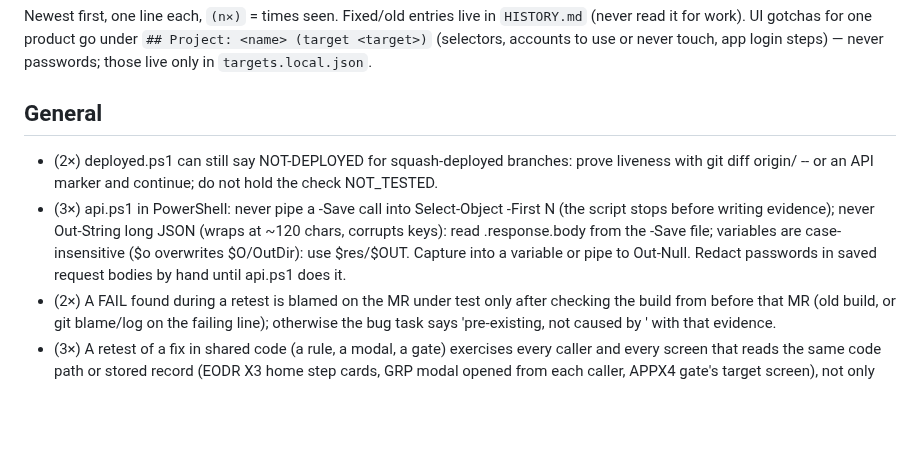
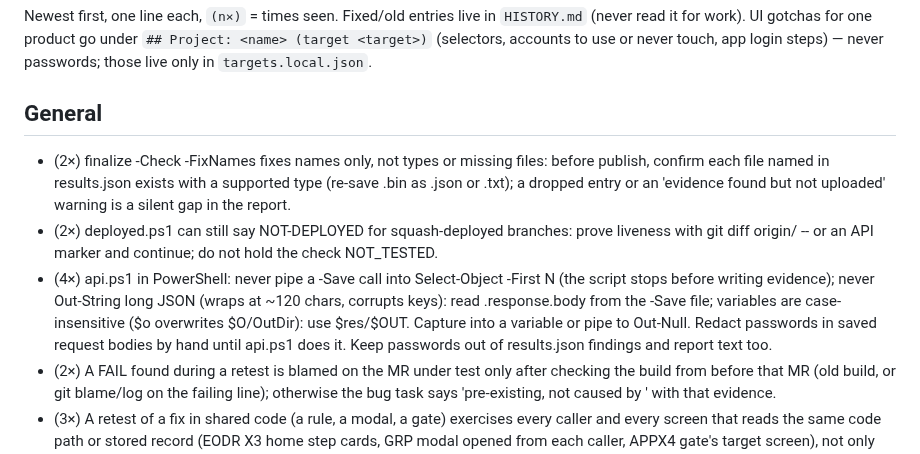
Before and after one commit to prskid1000/claude-crew, a Markdown page: skills/qa-kit/LESSONS.md, the part around one of its changes. Rendered like a GitHub page; blank space fills up the shorter version.

```diff
--- a/skills/qa-kit/LESSONS.md
+++ b/skills/qa-kit/LESSONS.md
@@ -4,7 +4,8 @@ UI gotchas for one product go under `## Project: <name> (target <target>)` (sele
 steps) — never passwords; those live only in `targets.local.json`.
 
 ## General
+- (2×) finalize -Check -FixNames fixes names only, not types or missing files: before publish, confirm each file named in results.json exists with a supported type (re-save .bin as .json or .txt); a dropped entry or an 'evidence found but not uploaded' warning is a silent gap in the report.
 - (2×) deployed.ps1 can still say NOT-DEPLOYED for squash-deployed branches: prove liveness with git diff <deploySha> origin/<deploy-branch> -- <MR files> or an API marker and continue; do not hold the check NOT_TESTED.
-- (3×) api.ps1 in PowerShell: never pipe a -Save call into Select-Object -First N (the script stops before writing evidence); never Out-String long JSON (wraps at ~120 chars, corrupts keys): read .response.body from the -Save file; variables are case-insensitive ($o overwrites $O/OutDir): use $res/$OUT. Capture into a variable or pipe to Out-Null. Redact passwords in saved request bodies by hand until api.ps1 does it.
+- (4×) api.ps1 in PowerShell: never pipe a -Save call into Select-Object -First N (the script stops before writing evidence); never Out-String long JSON (wraps at ~120 chars, corrupts keys): read .response.body from the -Save file; variables are case-insensitive ($o overwrites $O/OutDir): use $res/$OUT. Capture into a variable or pipe to Out-Null. Redact passwords in saved request bodies by hand until api.ps1 does it. Keep passwords out of results.json findings and report text too.
 - (2×) A FAIL found during a retest is blamed on the MR under test only after checking the build from before that MR (old build, or git blame/log on the failing line); otherwise the bug task says 'pre-existing, not caused by <MR>' with that evidence.
 - (3×) A retest of a fix in shared code (a rule, a modal, a gate) exercises every caller and every screen that reads the same code path or stored record (EODR X3 home step cards, GRP modal opened from each caller, APPX4 gate's target screen), not only the reported screen.
```
Also changed, not shown: other parts of skills/qa-kit/LESSONS.md (+1 -1 lines), AGENTS.md (+15 -2 lines), skills/dev-kit/SKILL.md (+2 -2 lines).
